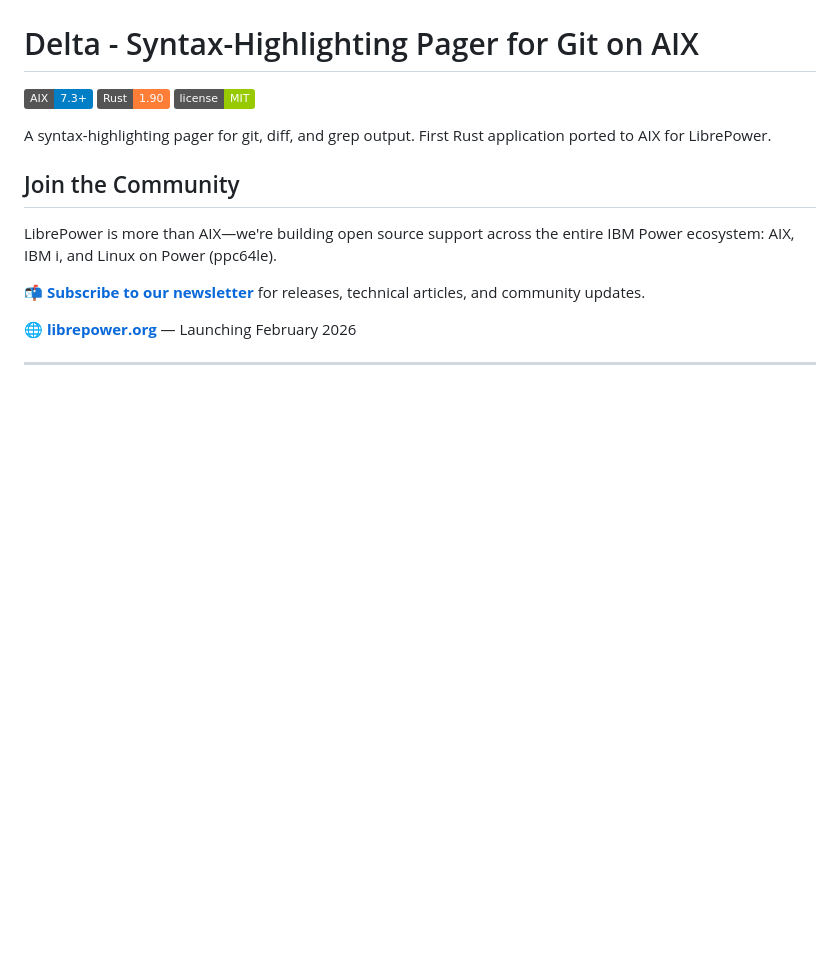
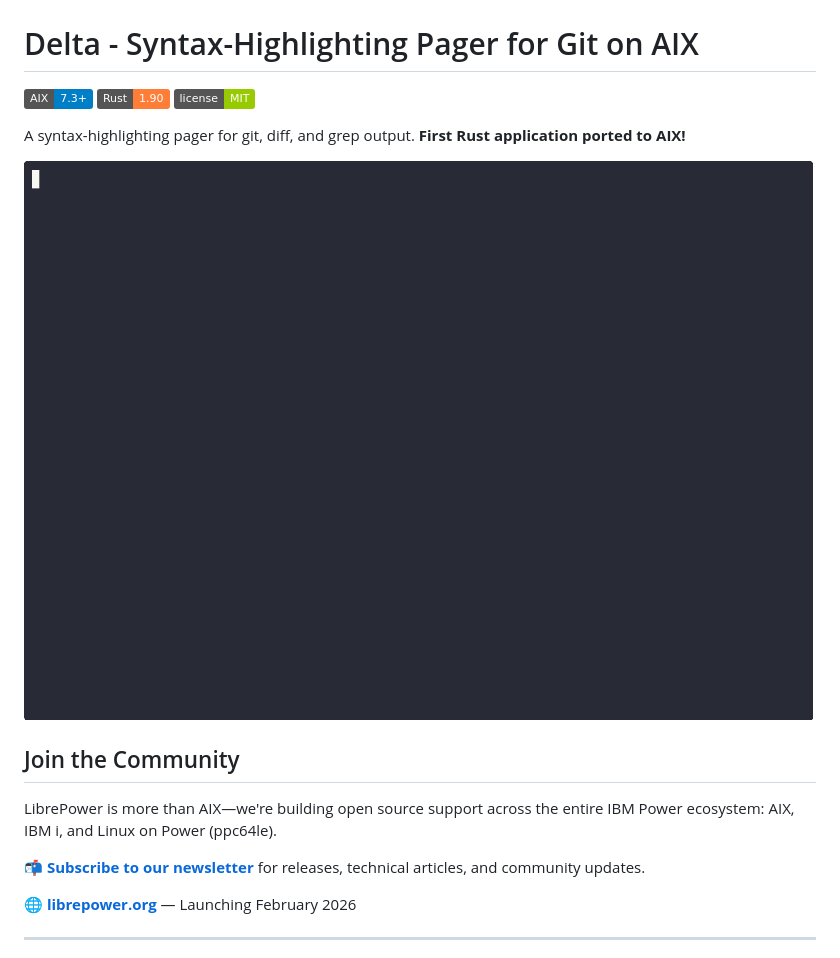
Before and after one commit to librepower/aix, a Markdown page: delta/README.md, the part around the change. Drawn GitHub-style; pictures changed too: delta/demo/delta-demo.gif (added); badges without logos; blank space fills up the shorter version.

Commit message:
docs: Add demo GIFs to all package READMEs
Added animated GIF demos to:
- lpsof: Shows basic usage, user filter, network, summary, doctor mode
- delta: Shows git diff with syntax highlighting and side-by-side view
- 2fa-made-simple: Shows setup wizard, QR code generation, PAM config

All GIFs optimized for LinkedIn (<300KB each)

🤖 Generated with [Claude Code](https://claude.com/claude-code)

Co-Authored-By: Claude Opus 4.5 <noreply@anthropic.com>

```diff
--- a/delta/README.md
+++ b/delta/README.md
@@ -4,7 +4,9 @@
 ![Rust](https://img.shields.io/badge/Rust-1.90-orange)
 ![License](https://img.shields.io/badge/license-MIT-green)
 
-A syntax-highlighting pager for git, diff, and grep output. First Rust application ported to AIX for LibrePower.
+A syntax-highlighting pager for git, diff, and grep output. **First Rust application ported to AIX!**
+
+![delta Demo](demo/delta-demo.gif)
 
 ## Join the Community
 
```
Also changed, not shown: 2fa-made-simple/README.md (+2 -0 lines), lpsof/README.md (+2 -0 lines), 2fa-made-simple/demo/2fa-demo.gif (added), lpsof/demo/lpsof-demo.gif (added).
